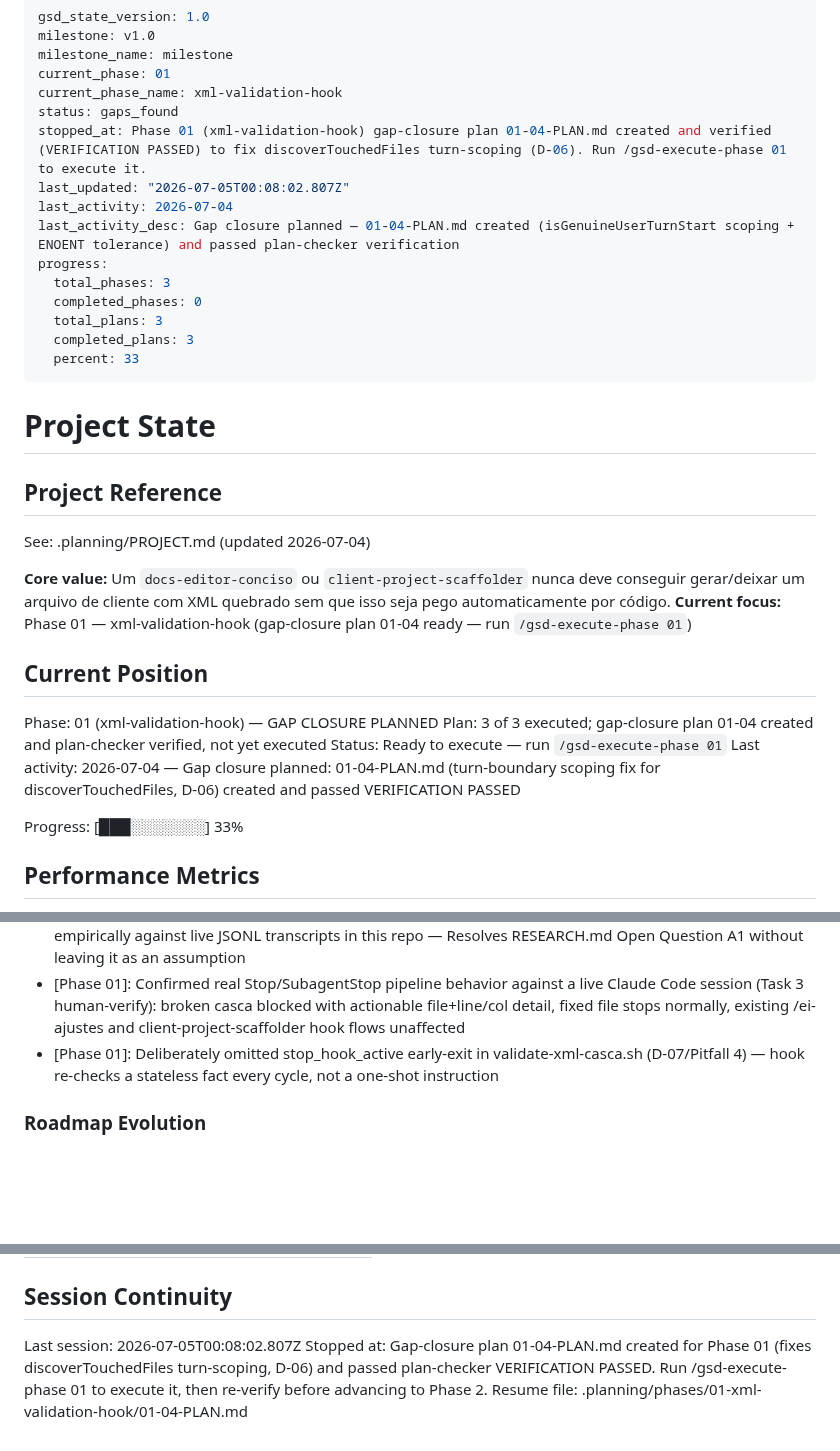
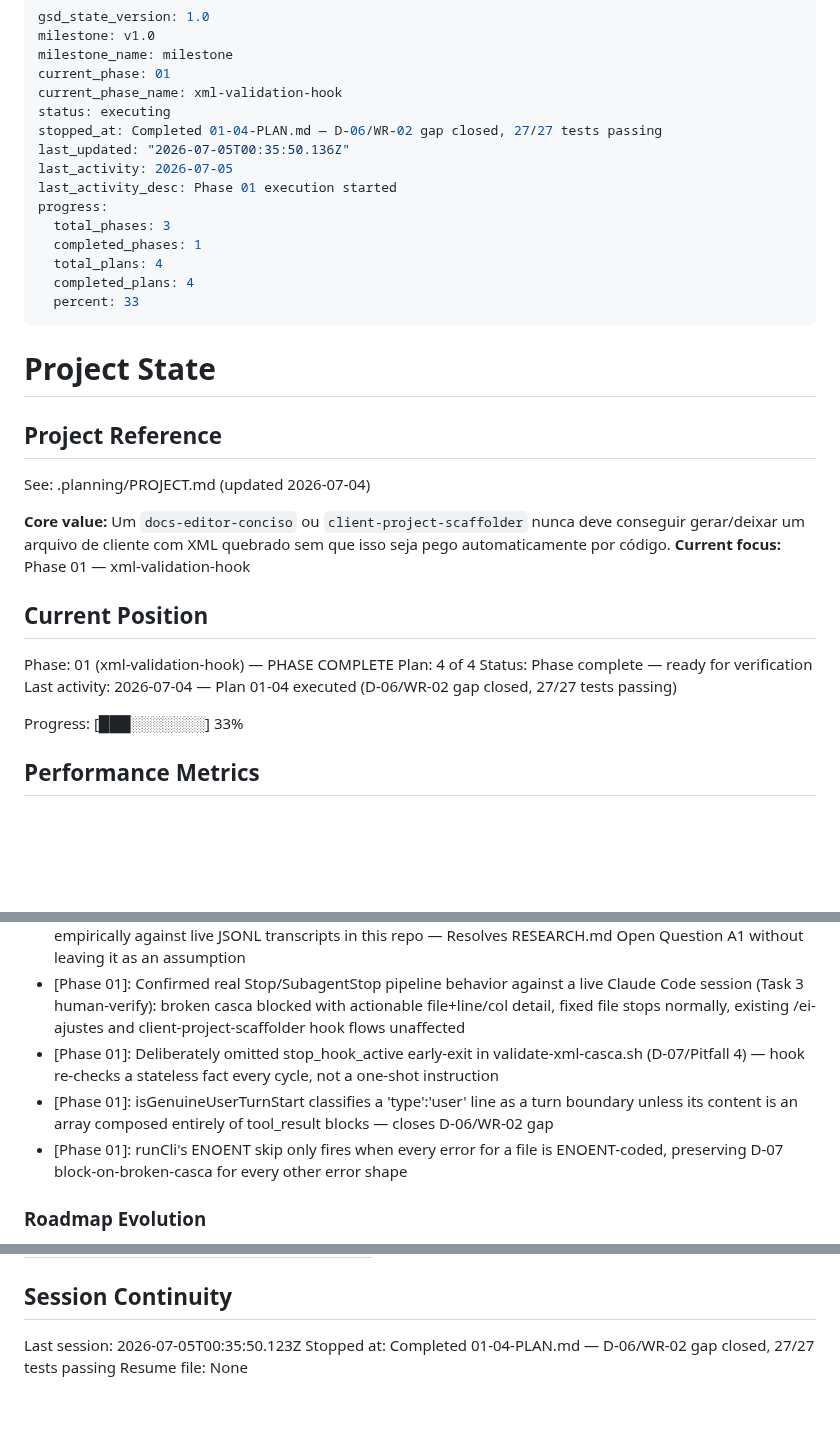
Before and after one commit to Expert-Integrado/ei-prompt, a Markdown page: .planning/STATE.md, 3 parts joined by grey strips. Drawn GitHub-style; blank space fills up the shorter version.

Commit message:
docs(01-04): complete turn-scoping gap closure plan

```diff
--- a/.planning/STATE.md
+++ b/.planning/STATE.md
@@ -4,16 +4,16 @@ milestone: v1.0
 milestone_name: milestone
 current_phase: 01
 current_phase_name: xml-validation-hook
-status: gaps_found
-stopped_at: Phase 01 (xml-validation-hook) gap-closure plan 01-04-PLAN.md created and verified (VERIFICATION PASSED) to fix discoverTouchedFiles turn-scoping (D-06). Run /gsd-execute-phase 01 to execute it.
-last_updated: "2026-07-05T00:08:02.807Z"
-last_activity: 2026-07-04
-last_activity_desc: Gap closure planned — 01-04-PLAN.md created (isGenuineUserTurnStart scoping + ENOENT tolerance) and passed plan-checker verification
+status: executing
+stopped_at: Completed 01-04-PLAN.md — D-06/WR-02 gap closed, 27/27 tests passing
+last_updated: "2026-07-05T00:35:50.136Z"
+last_activity: 2026-07-05
+last_activity_desc: Phase 01 execution started
 progress:
   total_phases: 3
-  completed_phases: 0
-  total_plans: 3
-  completed_plans: 3
+  completed_phases: 1
+  total_plans: 4
+  completed_plans: 4
   percent: 33
 ---
 
@@ -24,14 +24,14 @@ progress:
 See: .planning/PROJECT.md (updated 2026-07-04)
 
 **Core value:** Um `docs-editor-conciso` ou `client-project-scaffolder` nunca deve conseguir gerar/deixar um arquivo de cliente com XML quebrado sem que isso seja pego automaticamente por código.
-**Current focus:** Phase 01 — xml-validation-hook (gap-closure plan 01-04 ready — run `/gsd-execute-phase 01`)
+**Current focus:** Phase 01 — xml-validation-hook
 
 ## Current Position
 
-Phase: 01 (xml-validation-hook) — GAP CLOSURE PLANNED
-Plan: 3 of 3 executed; gap-closure plan 01-04 created and plan-checker verified, not yet executed
-Status: Ready to execute — run `/gsd-execute-phase 01`
-Last activity: 2026-07-04 — Gap closure planned: 01-04-PLAN.md (turn-boundary scoping fix for discoverTouchedFiles, D-06) created and passed VERIFICATION PASSED
+Phase: 01 (xml-validation-hook) — PHASE COMPLETE
+Plan: 4 of 4
+Status: Phase complete — ready for verification
+Last activity: 2026-07-04 — Plan 01-04 executed (D-06/WR-02 gap closed, 27/27 tests passing)
 
 Progress: [███░░░░░░░] 33%
 
@@ -72,6 +73,8 @@ Recent decisions affecting current work:
 - [Phase 01]: Confirmed real transcript shape (message.content[].type=tool_use/.name/.input.file_path) empirically against live JSONL transcripts in this repo — Resolves RESEARCH.md Open Question A1 without leaving it as an assumption
 - [Phase 01]: Confirmed real Stop/SubagentStop pipeline behavior against a live Claude Code session (Task 3 human-verify): broken casca blocked with actionable file+line/col detail, fixed file stops normally, existing /ei-ajustes and client-project-scaffolder hook flows unaffected
 - [Phase 01]: Deliberately omitted stop_hook_active early-exit in validate-xml-casca.sh (D-07/Pitfall 4) — hook re-checks a stateless fact every cycle, not a one-shot instruction
+- [Phase 01]: isGenuineUserTurnStart classifies a 'type':'user' line as a turn boundary unless its content is an array composed entirely of tool_result blocks — closes D-06/WR-02 gap
+- [Phase 01]: runCli's ENOENT skip only fires when every error for a file is ENOENT-coded, preserving D-07 block-on-broken-casca for every other error shape
 
 ### Roadmap Evolution
 
@@ -99,7 +102,7 @@ Items acknowledged and carried forward from previous milestone close:
 
 ## Session Continuity
 
-Last session: 2026-07-05T00:08:02.807Z
-Stopped at: Gap-closure plan 01-04-PLAN.md created for Phase 01 (fixes discoverTouchedFiles turn-scoping, D-06) and passed plan-checker VERIFICATION PASSED. Run /gsd-execute-phase 01 to execute it, then re-verify before advancing to Phase 2.
-Resume file: .planning/phases/01-xml-validation-hook/01-04-PLAN.md
+Last session: 2026-07-05T00:35:50.123Z
+Stopped at: Completed 01-04-PLAN.md — D-06/WR-02 gap closed, 27/27 tests passing
+Resume file: None
 </content>
```
Also changed, not shown: other parts of .planning/STATE.md (+1 -0 lines), .planning/ROADMAP.md (+4 -4 lines), 1 other file.
